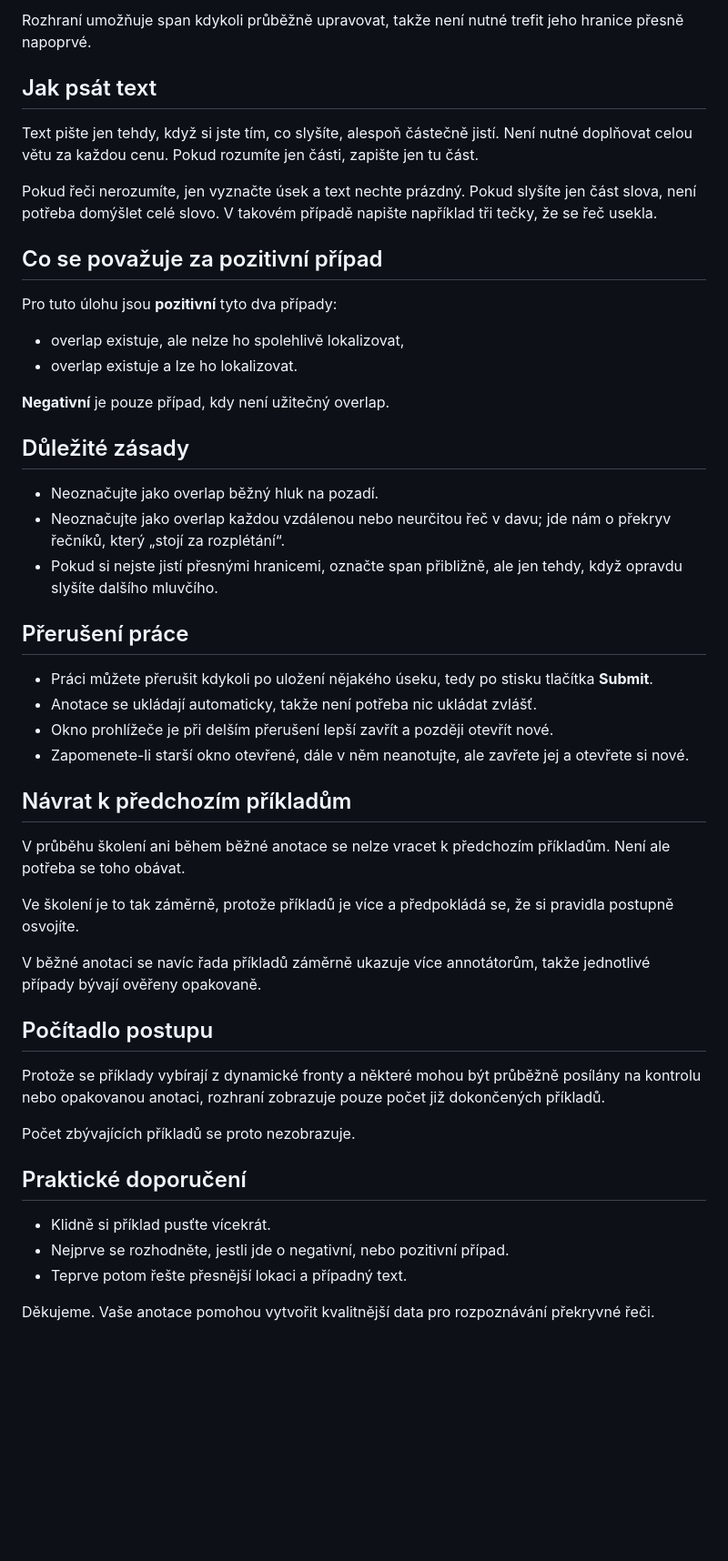
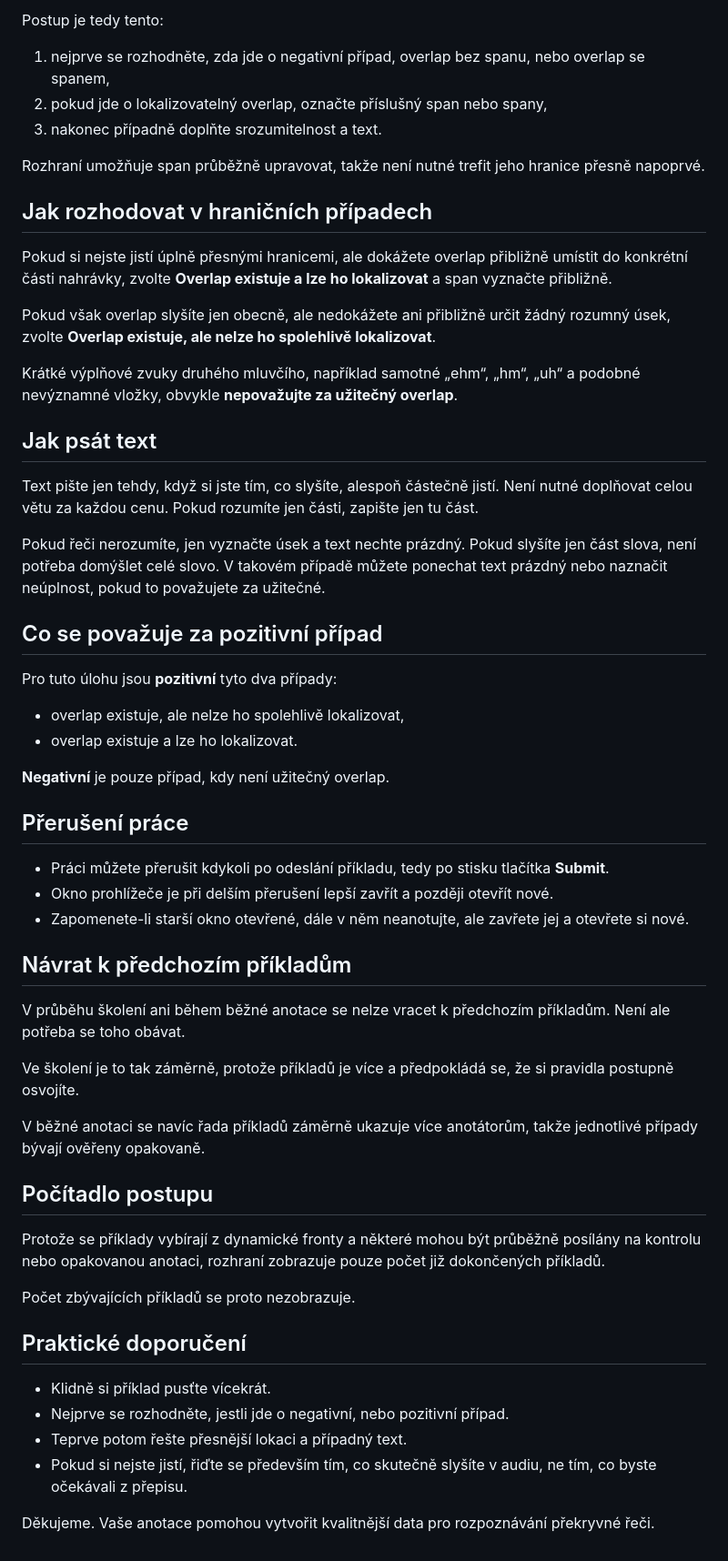
Before and after one commit to Stanvla/overlap-annotations, a Markdown page: annotatori_pravidla_overlap.md, the part around one of its changes. Shown at 91% size. Rendered like a GitHub page; blank space fills up the shorter version.

```diff
--- a/annotatori_pravidla_overlap.md
+++ b/annotatori_pravidla_overlap.md
@@ -56,11 +59,24 @@ Nejprve vždy vyberte kategorii příkladu. Teprve potom, pokud zvolíte možnos
 
-Rozhraní umožňuje span kdykoli průběžně upravovat, takže není nutné trefit jeho hranice přesně napoprvé.
+Postup je tedy tento:
+1. nejprve se rozhodněte, zda jde o negativní případ, overlap bez spanu, nebo overlap se spanem,
+2. pokud jde o lokalizovatelný overlap, označte příslušný span nebo spany,
+3. nakonec případně doplňte srozumitelnost a text.
+
+Rozhraní umožňuje span průběžně upravovat, takže není nutné trefit jeho hranice přesně napoprvé.
+
+## Jak rozhodovat v hraničních případech
+
+Pokud si nejste jistí úplně přesnými hranicemi, ale dokážete overlap přibližně umístit do konkrétní části nahrávky, zvolte **Overlap existuje a lze ho lokalizovat** a span vyznačte přibližně.
+
+Pokud však overlap slyšíte jen obecně, ale nedokážete ani přibližně určit žádný rozumný úsek, zvolte **Overlap existuje, ale nelze ho spolehlivě lokalizovat**.
+
+Krátké výplňové zvuky druhého mluvčího, například samotné „ehm“, „hm“, „uh“ a podobné nevýznamné vložky, obvykle **nepovažujte za užitečný overlap**.
 
 ## Jak psát text
 
 Text pište jen tehdy, když si jste tím, co slyšíte, alespoň částečně jistí. Není nutné doplňovat celou větu za každou cenu. Pokud rozumíte jen části, zapište jen tu část.
 
-Pokud řeči nerozumíte, jen vyznačte úsek a text nechte prázdný. Pokud slyšíte jen část slova, není potřeba domýšlet celé slovo. V takovém případě napište například tři tečky, že se řeč usekla.
+Pokud řeči nerozumíte, jen vyznačte úsek a text nechte prázdný. Pokud slyšíte jen část slova, není potřeba domýšlet celé slovo. V takovém případě můžete ponechat text prázdný nebo naznačit neúplnost, pokud to považujete za užitečné.
 
 ## Co se považuje za pozitivní případ
 
@@ -70,16 +86,9 @@ Pro tuto úlohu jsou **pozitivní** tyto dva případy:
 
 **Negativní** je pouze případ, kdy není užitečný overlap.
 
-## Důležité zásady
-
-- Neoznačujte jako overlap běžný hluk na pozadí.
-- Neoznačujte jako overlap každou vzdálenou nebo neurčitou řeč v davu; jde nám o překryv řečníků, který „stojí za rozplétání“.
-- Pokud si nejste jistí přesnými hranicemi, označte span přibližně, ale jen tehdy, když opravdu slyšíte dalšího mluvčího.
-
 ## Přerušení práce
 
-- Práci můžete přerušit kdykoli po uložení nějakého úseku, tedy po stisku tlačítka **Submit**.
-- Anotace se ukládají automaticky, takže není potřeba nic ukládat zvlášť.
+- Práci můžete přerušit kdykoli po odeslání příkladu, tedy po stisku tlačítka **Submit**.
 - Okno prohlížeče je při delším přerušení lepší zavřít a později otevřít nové.
 - Zapomenete-li starší okno otevřené, dále v něm neanotujte, ale zavřete jej a otevřete si nové.
 
@@ -89,7 +98,7 @@ V průběhu školení ani během běžné anotace se nelze vracet k předchozím
 
 Ve školení je to tak záměrně, protože příkladů je více a předpokládá se, že si pravidla postupně osvojíte.
 
-V běžné anotaci se navíc řada příkladů záměrně ukazuje více annotátorům, takže jednotlivé případy bývají ověřeny opakovaně.
+V běžné anotaci se navíc řada příkladů záměrně ukazuje více anotátorům, takže jednotlivé případy bývají ověřeny opakovaně.
 
 ## Počítadlo postupu
 
@@ -102,5 +111,6 @@ Počet zbývajících příkladů se proto nezobrazuje.
 - Klidně si příklad pusťte vícekrát.
 - Nejprve se rozhodněte, jestli jde o negativní, nebo pozitivní případ.
 - Teprve potom řešte přesnější lokaci a případný text.
+- Pokud si nejste jistí, řiďte se především tím, co skutečně slyšíte v audiu, ne tím, co byste očekávali z přepisu.
 
 Děkujeme. Vaše anotace pomohou vytvořit kvalitnější data pro rozpoznávání překryvné řeči.
```
Also changed, not shown: other parts of annotatori_pravidla_overlap.md (+17 -14 lines).
